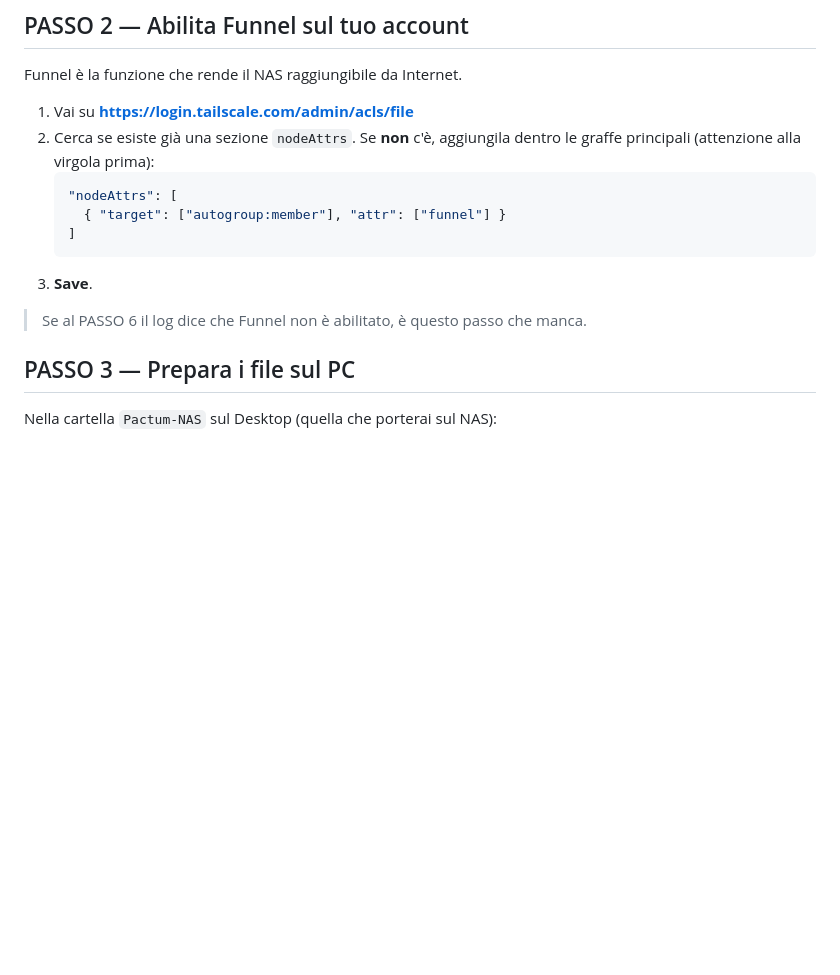
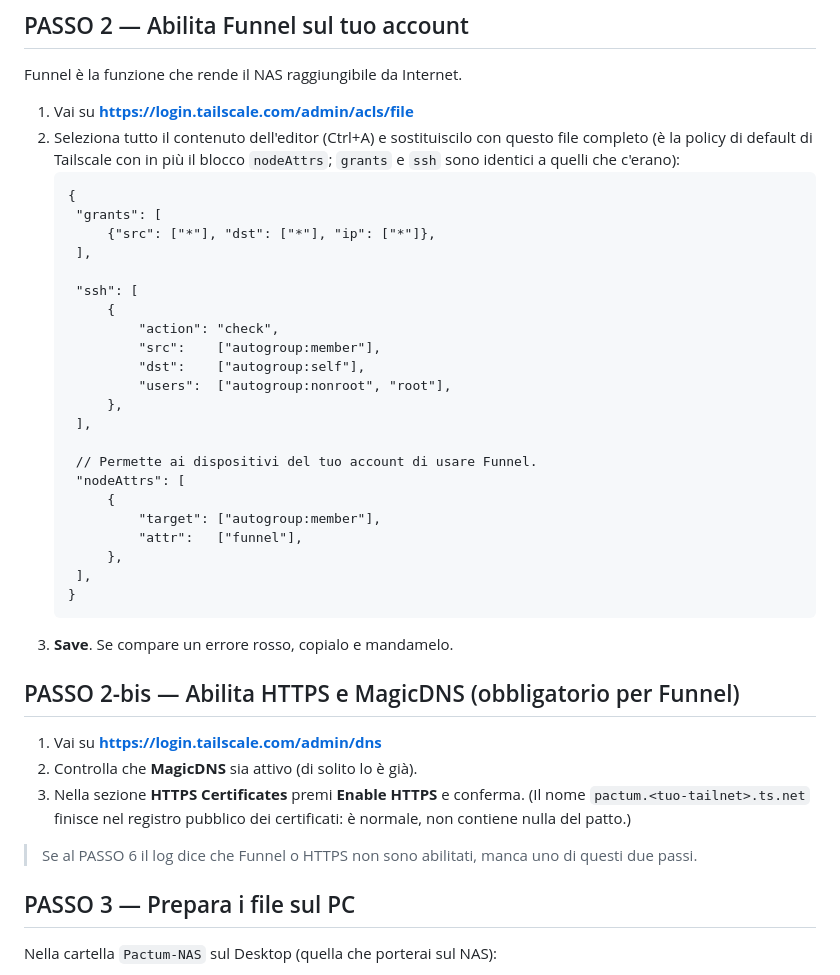
Before and after one commit to postagaspa-star/pactum, a Markdown page: docs/deploy-nas-ugreen.md, the part around the change. Rendered like a GitHub page; blank space fills up the shorter version.

Commit message:
docs: guida NAS con policy Tailscale completa e passo HTTPS/MagicDNS per Funnel
Co-Authored-By: Claude Sonnet 5 <noreply@anthropic.com>

````diff
--- a/docs/deploy-nas-ugreen.md
+++ b/docs/deploy-nas-ugreen.md
@@ -32,16 +32,45 @@ Il secondo dà al primo un indirizzo pubblico https stabile, tipo
 Funnel è la funzione che rende il NAS raggiungibile da Internet.
 
 1. Vai su **https://login.tailscale.com/admin/acls/file**
-2. Cerca se esiste già una sezione `nodeAttrs`. Se **non** c'è, aggiungila dentro
-   le graffe principali (attenzione alla virgola prima):
-   ```json
-   "nodeAttrs": [
-     { "target": ["autogroup:member"], "attr": ["funnel"] }
-   ]
+2. Seleziona tutto il contenuto dell'editor (Ctrl+A) e sostituiscilo con questo file
+   completo (è la policy di default di Tailscale con in più il blocco `nodeAttrs`;
+   `grants` e `ssh` sono identici a quelli che c'erano):
    ```
-3. **Save**.
+   {
+   	"grants": [
+   		{"src": ["*"], "dst": ["*"], "ip": ["*"]},
+   	],
 
-> Se al PASSO 6 il log dice che Funnel non è abilitato, è questo passo che manca.
+   	"ssh": [
+   		{
+   			"action": "check",
+   			"src":    ["autogroup:member"],
+   			"dst":    ["autogroup:self"],
+   			"users":  ["autogroup:nonroot", "root"],
+   		},
+   	],
+
+   	// Permette ai dispositivi del tuo account di usare Funnel.
+   	"nodeAttrs": [
+   		{
+   			"target": ["autogroup:member"],
+   			"attr":   ["funnel"],
+   		},
+   	],
+   }
+   ```
+3. **Save**. Se compare un errore rosso, copialo e mandamelo.
+
+## PASSO 2-bis — Abilita HTTPS e MagicDNS (obbligatorio per Funnel)
+
+1. Vai su **https://login.tailscale.com/admin/dns**
+2. Controlla che **MagicDNS** sia attivo (di solito lo è già).
+3. Nella sezione **HTTPS Certificates** premi **Enable HTTPS** e conferma.
+   (Il nome `pactum.<tuo-tailnet>.ts.net` finisce nel registro pubblico dei
+   certificati: è normale, non contiene nulla del patto.)
+
+> Se al PASSO 6 il log dice che Funnel o HTTPS non sono abilitati, manca uno di
+> questi due passi.
 
 ## PASSO 3 — Prepara i file sul PC
 
````
